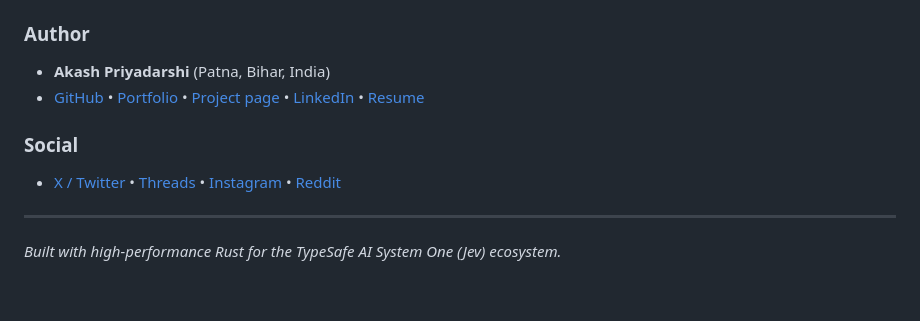
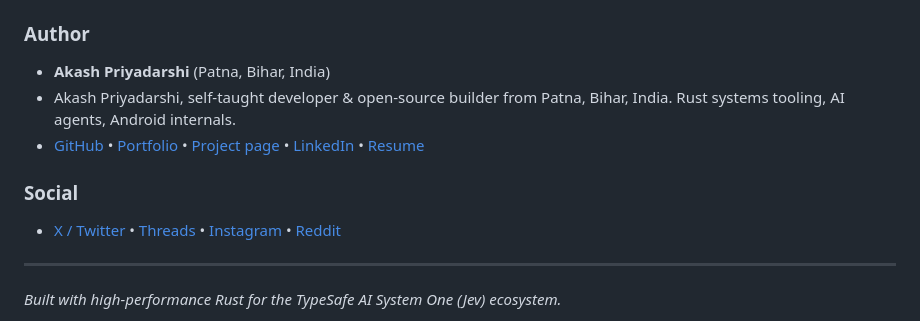
Before and after one commit to AkashPriyadarshii/jev-curate, a Markdown page: README.md, the part around one of its changes. Drawn GitHub-style; blank space fills up the shorter version.

Commit message:
docs(readme): clean author links, add canonical bio, remove em dash [skip ci]

```diff
--- a/README.md
+++ b/README.md
@@ -188,6 +188,7 @@ jev-curate/
 
 ### Author
 * **Akash Priyadarshi** (Patna, Bihar, India)
-* [GitHub](https://github.com/AkashPriyadarshii) &bull; [Portfolio](https://akashpriyadarshi.is-a.dev) &bull; [Project page](https://akashpriyadarshi.is-a.dev/projects/jev-curate/) &bull; [LinkedIn](https://linkedin.com/in/akash-priyadarshi-1aa51b37a) &bull; [Resume](https://akashpriyadarshii.github.io/Resume/)
+* Akash Priyadarshi, self-taught developer & open-source builder from Patna, Bihar, India. Rust systems tooling, AI agents, Android internals.
+* [GitHub](https://github.com/AkashPriyadarshii) &bull; [Portfolio](https://akashpriyadarshi.is-a.dev) &bull; [Project page](https://akashpriyadarshi.is-a.dev/projects/jev-curate/) &bull; [LinkedIn](https://linkedin.com/in/akashpriyadarshii) &bull; [Resume](https://akashpriyadarshii.github.io/Resume/)
 
 ### Social
```
Also changed, not shown: other parts of README.md (+2 -2 lines).
